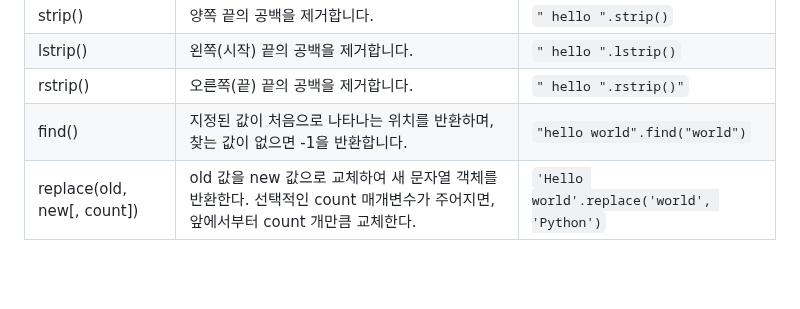
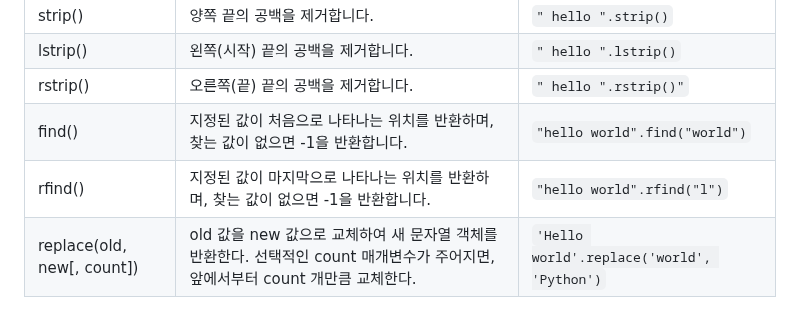
Before and after one commit to kdkim2000/JAkorea, a Markdown page: ChatGPT/chatGPT-python.md, the part around the change. GitHub-like rendering; blank space fills up the shorter version.

```diff
--- a/ChatGPT/chatGPT-python.md
+++ b/ChatGPT/chatGPT-python.md
@@ -623,6 +623,7 @@ print(s.title())  # ' Hello World '
 | lstrip()  | 왼쪽(시작) 끝의 공백을 제거합니다.| `" hello ".lstrip()`|
 | rstrip()  | 오른쪽(끝) 끝의 공백을 제거합니다.| `" hello ".rstrip()"`|
 | find()   | 지정된 값이 처음으로 나타나는 위치를 반환하며, 찾는 값이 없으면 -1을 반환합니다.| `"hello world".find("world")`|
+| rfind()   | 지정된 값이 마지막으로 나타나는 위치를 반환하며, 찾는 값이 없으면 -1을 반환합니다.| `"hello world".rfind("l")`|
 | replace(old, new[, count])   | old 값을 new 값으로 교체하여 새 문자열 객체를 반환한다. 선택적인 count 매개변수가 주어지면, 앞에서부터 count 개만큼 교체한다.| `'Hello world'.replace('world', 'Python')`|
 
 위 표는 파이썬 문자열에 적용할 수 있는 주요 메서드들입니다. 이외에도 여러 메서드와 기능들이 있으니 필요할 때마다 파이썬 공식 문서나 관련 자료를 참조하시는 것도 좋습니다.
```
